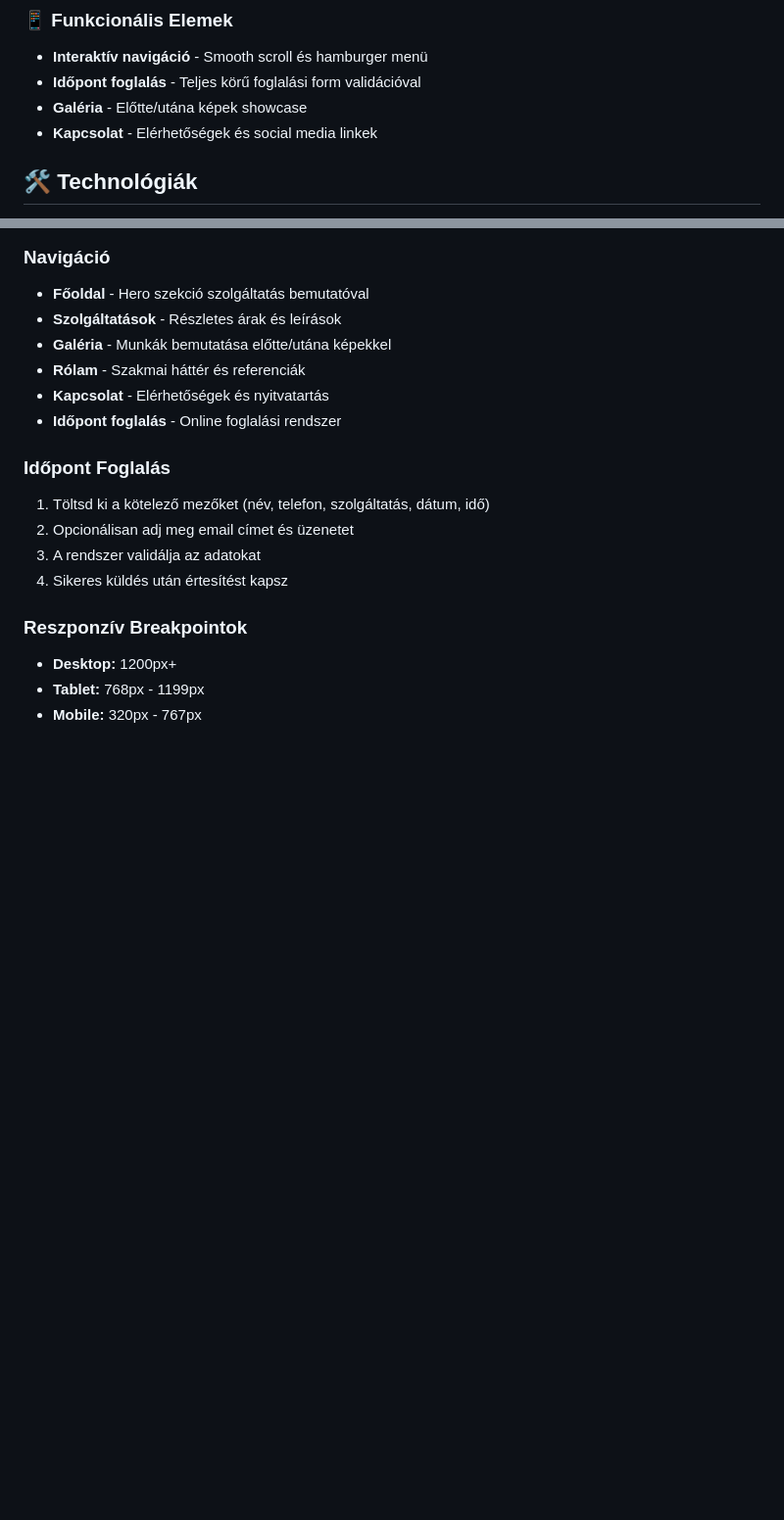
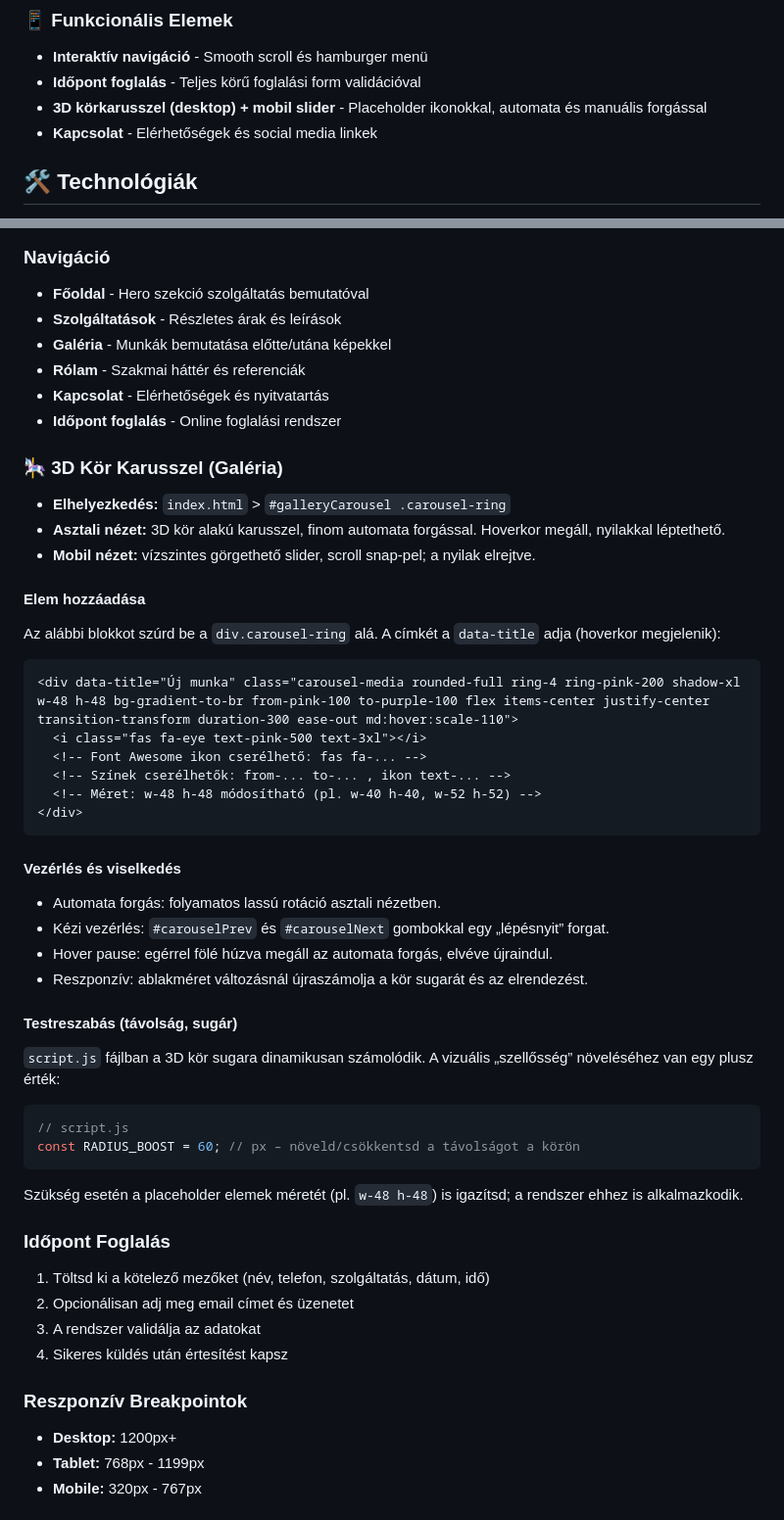
Before and after one commit to rolandbagyula/pill-s-oldal, a Markdown page: README.md, 2 parts joined by grey strips. Shown: that part at 98% size. GitHub-like rendering; blank space fills up the shorter version.

````diff
--- a/README.md
+++ b/README.md
@@ -19,7 +19,7 @@ Professzionális műszempilla építés és szempilla hosszabbítás szolgáltat
 ### 📱 Funkcionális Elemek
 - **Interaktív navigáció** - Smooth scroll és hamburger menü
 - **Időpont foglalás** - Teljes körű foglalási form validációval
-- **Galéria** - Előtte/utána képek showcase
+- **3D körkarusszel (desktop) + mobil slider** - Placeholder ikonokkal, automata és manuális forgással
 - **Kapcsolat** - Elérhetőségek és social media linkek
 
 ## 🛠️ Technológiák
@@ -70,6 +70,40 @@ pillás/
 - **Rólam** - Szakmai háttér és referenciák
 - **Kapcsolat** - Elérhetőségek és nyitvatartás
 - **Időpont foglalás** - Online foglalási rendszer
+
+### 🎠 3D Kör Karusszel (Galéria)
+
+- **Elhelyezkedés:** `index.html` > `#galleryCarousel .carousel-ring`
+- **Asztali nézet:** 3D kör alakú karusszel, finom automata forgással. Hoverkor megáll, nyilakkal léptethető.
+- **Mobil nézet:** vízszintes görgethető slider, scroll snap-pel; a nyilak elrejtve.
+
+#### Elem hozzáadása
+Az alábbi blokkot szúrd be a `div.carousel-ring` alá. A címkét a `data-title` adja (hoverkor megjelenik):
+
+```html
+<div data-title="Új munka" class="carousel-media rounded-full ring-4 ring-pink-200 shadow-xl w-48 h-48 bg-gradient-to-br from-pink-100 to-purple-100 flex items-center justify-center transition-transform duration-300 ease-out md:hover:scale-110">
+  <i class="fas fa-eye text-pink-500 text-3xl"></i>
+  <!-- Font Awesome ikon cserélhető: fas fa-... -->
+  <!-- Színek cserélhetők: from-... to-... , ikon text-... -->
+  <!-- Méret: w-48 h-48 módosítható (pl. w-40 h-40, w-52 h-52) -->
+</div>
+```
+
+#### Vezérlés és viselkedés
+- Automata forgás: folyamatos lassú rotáció asztali nézetben.
+- Kézi vezérlés: `#carouselPrev` és `#carouselNext` gombokkal egy „lépésnyit” forgat.
+- Hover pause: egérrel fölé húzva megáll az automata forgás, elvéve újraindul.
+- Reszponzív: ablakméret változásnál újraszámolja a kör sugarát és az elrendezést.
+
+#### Testreszabás (távolság, sugár)
+`script.js` fájlban a 3D kör sugara dinamikusan számolódik. A vizuális „szellősség” növeléséhez van egy plusz érték:
+
+```js
+// script.js
+const RADIUS_BOOST = 60; // px – növeld/csökkentsd a távolságot a körön
+```
+
+Szükség esetén a placeholder elemek méretét (pl. `w-48 h-48`) is igazítsd; a rendszer ehhez is alkalmazkodik.
 
 ### Időpont Foglalás
 1. Töltsd ki a kötelező mezőket (név, telefon, szolgáltatás, dátum, idő)
````
